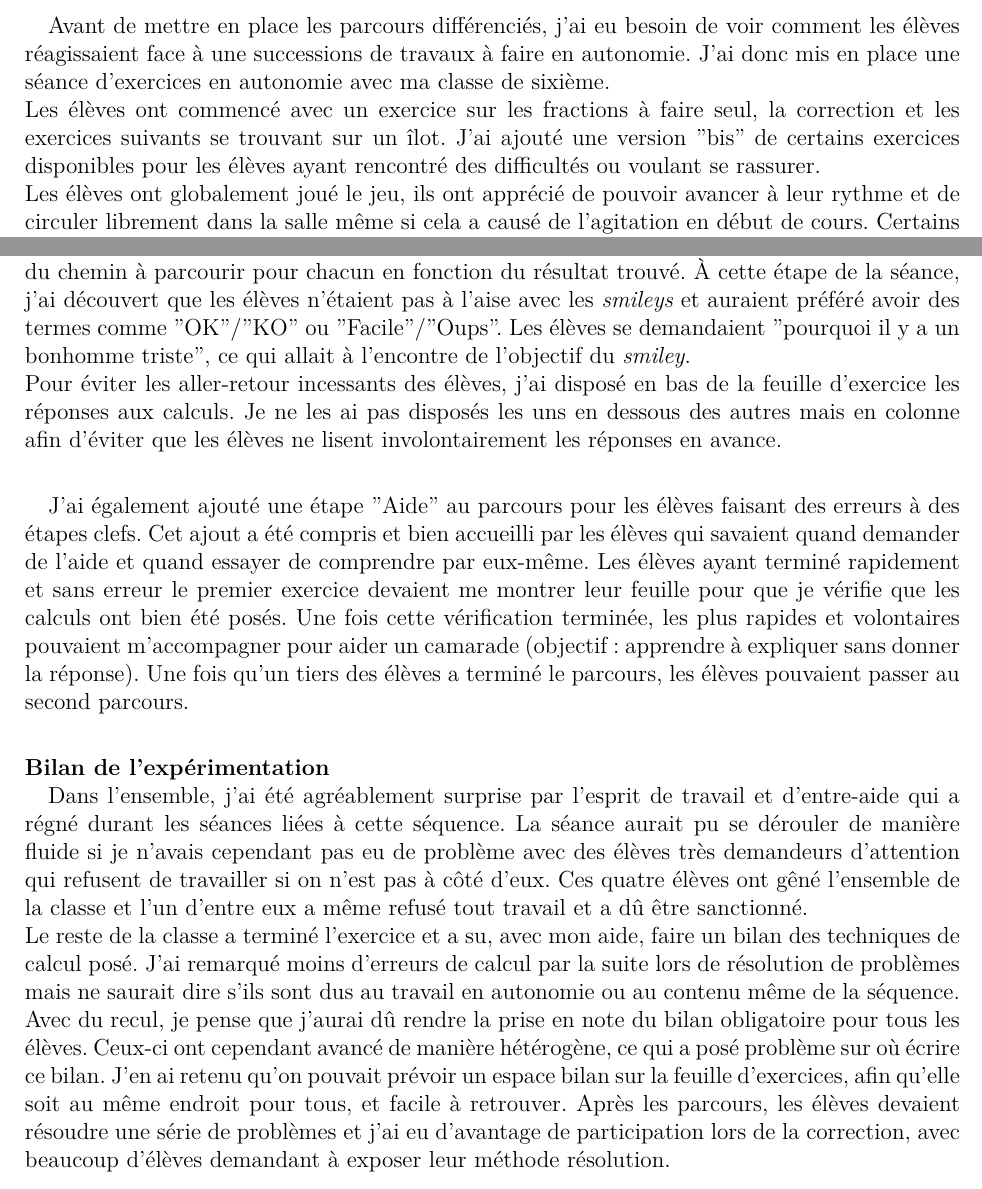
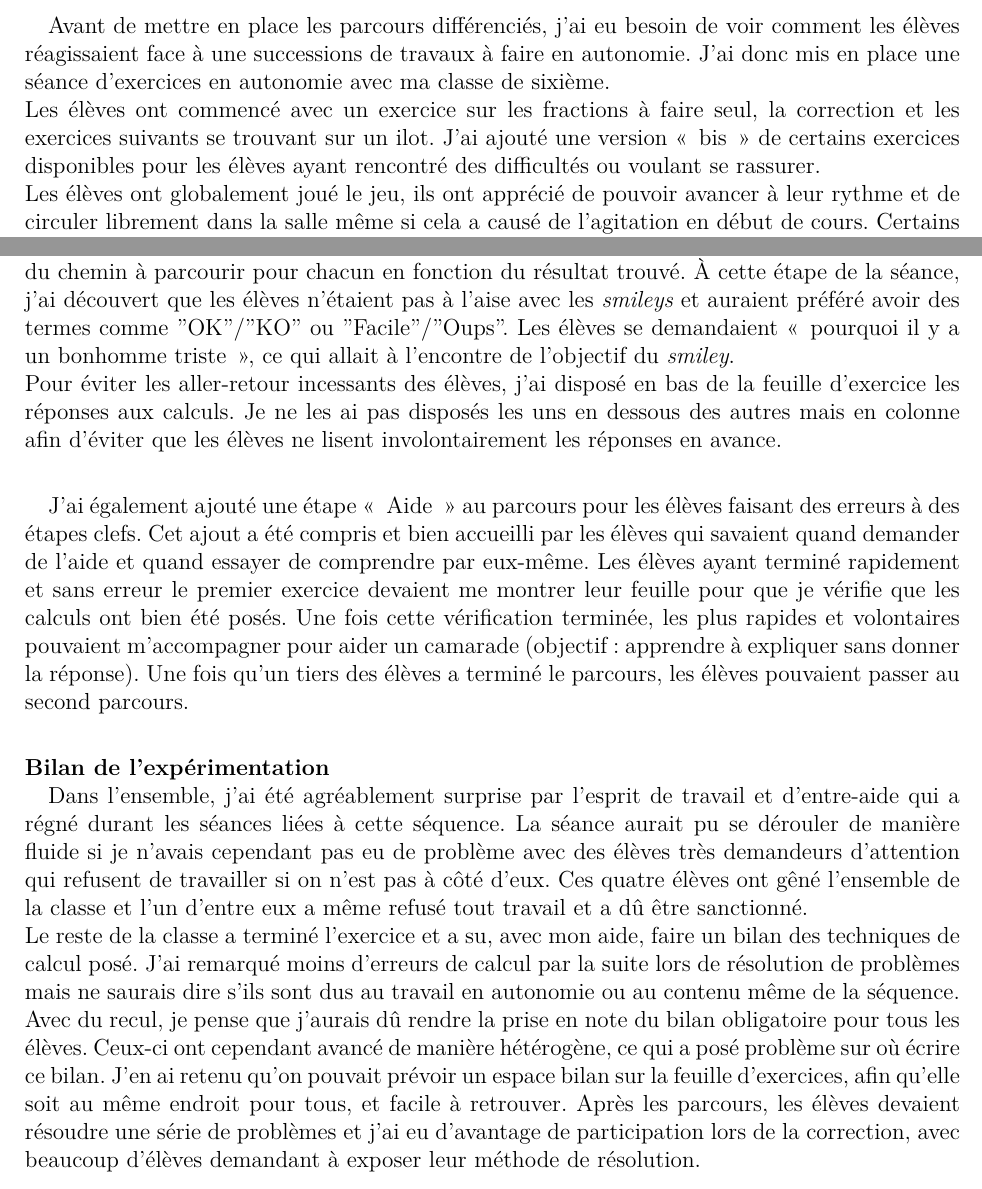
Before and after one commit to vvvictoire/memoire-meef, a LaTeX book (main/henriette_jidouard_milis_2018_19_MEMOIRE MEEF.tex, which reads main/sections/parcours.tex): two parts of pages 12 and 14 of 52, joined at a grey line, cut so that both start at the same text. Compiled offline with XeLaTeX.

Commit message:
Corrections typographiques et grammaticales

```diff
--- a/main/sections/parcours.tex
+++ b/main/sections/parcours.tex
@@ -4,7 +4,7 @@
 Le principe du parcours différencié est de proposer aux élèves de traiter une série d'exercices avec une progression adaptée aux difficultés que ceux-ci peuvent rencontrer. Ce parcours peut être complété par des aides progressives données par l'enseignant ou sous différents supports (capsules vidéos, document avec rappel de cours, questions intermédiaires\ldots ).
 \paragraph{}
 Avant de mettre en place les parcours différenciés, j'ai eu besoin de voir comment les élèves réagissaient face à une successions de travaux à faire en autonomie. J'ai donc mis en place une séance d'exercices en autonomie avec ma classe de sixième. \\
-Les élèves ont commencé avec un exercice sur les fractions à faire seul, la correction et les exercices suivants se trouvant sur un îlot. J'ai ajouté une version "bis" de certains exercices disponibles pour les élèves ayant rencontré des difficultés ou voulant se rassurer. \\
+Les élèves ont commencé avec un exercice sur les fractions à faire seul, la correction et les exercices suivants se trouvant sur un ilot. J'ai ajouté une version « bis » de certains exercices disponibles pour les élèves ayant rencontré des difficultés ou voulant se rassurer. \\
 Les élèves ont globalement joué le jeu, ils ont apprécié de pouvoir avancer à leur  rythme et de circuler librement dans la salle même si cela a causé de l'agitation en début de cours. Certains élèves ont cependant choisi de ne faire qu'un ou deux exercices simples, et d'autres se sont rapidement jetés sur les corrections.\\
 \newline
 Lors de cette expérience, je me suis rendue compte des élèves qui devaient a priori me poser des problèmes d'attitude étaient plus épanouis dans ce type de travail (lorsqu'ils faisaient l'effort d'essayer), alors que des élèves très à l'aise en condition \emph{classique} de travail individuel ont été perdus au démarrage de la première séance. De plus, une fois le dispositif en place, des élèves habituellement très discrets m'ont demandé de l'aide. J'ai cependant eu de grandes difficultés à \emph{jongler} entre les élèves. Ceux-ci étaient encore peu autonomes et avaient surtout besoin d'être rassurés. J'ai également eu du mal à estimer le temps à laisser à chacun pour travailler seul, et à identifier les moments où instaurer le travail en commun.\\
@@ -33,13 +33,13 @@ Le parcours différencié suivant ayant été construit en parallèle de l'expé
 \subsubsection{Seconde expérimentation : un parcours semi-différencié}
 La seconde différenciation a été effectuée sur ma classe de sixième autour du calcul avec les nombres décimaux.\\
 Les élèves ont reçu une première feuille d'exercices composée de calculs aux difficultés progressives, et suivant un parcours différencié. Dans le parcours de l'expérimentation précédente, j'ai été gênée par les termes "OK" et "KO" qui pourraient être incompris ou mal interprétés. Le premier terme peut être vu comme une validation moyenne de l'exercice, "OK j'ai vite-fait compris" alors que le second terme peut être interprété comme "J'ai été mis KO par l'exercice". J'ai donc choisi de passer par des visages souriants ou non pour indiquer l'état d'esprit suite à la résolution d'un exercice. Les élèves étant de plus hyperconnectés, je n'ai pas eu de doute quant à l'interprétation de ces \textit{smileys}.
-\paragraph{}Pour cette série d'exercices, j'ai mis d'avantage de possibilités de parcours, ce qui n'a pas été facile à comprendre pour les élèves. Afin de m'assurer que tout le monde a compris comment réaliser le parcours, j'ai fait faire le premier calcul aux élèves et nous avons décidé ensemble du chemin à parcourir pour chacun en fonction du résultat trouvé. À cette étape de la séance, j'ai découvert que les élèves n'étaient pas à l'aise avec les \textit{smileys} et auraient préféré avoir des termes comme "OK"/"KO" ou "Facile"/"Oups". Les élèves se demandaient "pourquoi il y a un bonhomme triste", ce qui allait à l'encontre de l'objectif du \textit{smiley}.\\
+\paragraph{}Pour cette série d'exercices, j'ai mis d'avantage de possibilités de parcours, ce qui n'a pas été facile à comprendre pour les élèves. Afin de m'assurer que tout le monde a compris comment réaliser le parcours, j'ai fait faire le premier calcul aux élèves et nous avons décidé ensemble du chemin à parcourir pour chacun en fonction du résultat trouvé. À cette étape de la séance, j'ai découvert que les élèves n'étaient pas à l'aise avec les \textit{smileys} et auraient préféré avoir des termes comme "OK"/"KO" ou "Facile"/"Oups". Les élèves se demandaient « pourquoi il y a un bonhomme triste », ce qui allait à l'encontre de l'objectif du \textit{smiley}.\\
 Pour éviter les aller-retour incessants des élèves, j'ai disposé en bas de la feuille d'exercice les réponses aux calculs. Je ne les ai pas disposés les uns en dessous des autres mais en colonne afin d'éviter que les élèves ne lisent involontairement les réponses en avance.
-\paragraph{}J'ai également ajouté une étape "Aide" au parcours pour les élèves faisant des erreurs à des étapes clefs. Cet ajout a été compris et bien accueilli par les élèves qui savaient quand demander de l'aide et quand essayer de comprendre par eux-même. Les élèves ayant terminé rapidement et sans erreur le premier exercice devaient me montrer leur feuille pour que je vérifie que les calculs ont bien été posés. Une fois cette vérification terminée, les plus rapides et volontaires pouvaient m'accompagner pour aider un camarade (objectif : apprendre à expliquer sans donner la réponse). Une fois qu'un tiers des élèves a terminé le parcours, les élèves pouvaient passer au second parcours.
+\paragraph{}J'ai également ajouté une étape « Aide » au parcours pour les élèves faisant des erreurs à des étapes clefs. Cet ajout a été compris et bien accueilli par les élèves qui savaient quand demander de l'aide et quand essayer de comprendre par eux-même. Les élèves ayant terminé rapidement et sans erreur le premier exercice devaient me montrer leur feuille pour que je vérifie que les calculs ont bien été posés. Une fois cette vérification terminée, les plus rapides et volontaires pouvaient m'accompagner pour aider un camarade (objectif : apprendre à expliquer sans donner la réponse). Une fois qu'un tiers des élèves a terminé le parcours, les élèves pouvaient passer au second parcours.
 \paragraph{Bilan de l'expérimentation\\}
 Dans l'ensemble, j'ai été agréablement surprise par l'esprit de travail et d'entre-aide qui a régné durant les séances liées à cette séquence. La séance aurait pu se dérouler de manière fluide si je n'avais cependant pas eu de problème avec des élèves très demandeurs d'attention qui refusent de travailler si on n'est pas à côté d'eux. Ces quatre élèves ont gêné l'ensemble de la classe et l'un d'entre eux a même refusé tout travail et a dû être sanctionné.\\
-Le reste de la classe a terminé l'exercice et a su, avec mon aide, faire un bilan des techniques de calcul posé. J'ai remarqué moins d'erreurs de calcul par la suite lors de résolution de problèmes mais ne saurait dire s'ils sont dus au travail en autonomie ou au contenu même de la séquence.\\
-Avec du recul, je pense que j'aurai dû rendre la prise en note du bilan obligatoire pour tous les élèves. Ceux-ci ont cependant avancé de manière hétérogène, ce qui a posé problème sur où écrire ce bilan. J'en ai retenu qu'on pouvait prévoir un espace bilan sur la feuille d'exercices, afin qu'elle soit au même endroit pour tous, et facile à retrouver. Après les parcours, les élèves devaient résoudre une série de problèmes et j'ai eu d'avantage de participation lors de la correction, avec beaucoup d'élèves demandant à exposer leur méthode résolution.
+Le reste de la classe a terminé l'exercice et a su, avec mon aide, faire un bilan des techniques de calcul posé. J'ai remarqué moins d'erreurs de calcul par la suite lors de résolution de problèmes mais ne saurais dire s'ils sont dus au travail en autonomie ou au contenu même de la séquence.\\
+Avec du recul, je pense que j'aurais dû rendre la prise en note du bilan obligatoire pour tous les élèves. Ceux-ci ont cependant avancé de manière hétérogène, ce qui a posé problème sur où écrire ce bilan. J'en ai retenu qu'on pouvait prévoir un espace bilan sur la feuille d'exercices, afin qu'elle soit au même endroit pour tous, et facile à retrouver. Après les parcours, les élèves devaient résoudre une série de problèmes et j'ai eu d'avantage de participation lors de la correction, avec beaucoup d'élèves demandant à exposer leur méthode de résolution.
 \paragraph{}Les élèves les plus à l'aise et ne souhaitant pas aider un camarade ont cependant fini par épuiser le travail supplémentaire que j'avais prévu, ils ont donc commencé la suite de la séquence et ont même eu l'autorisation de travailler une autre matière pour l'une d'entre eux. Cela me pose la question du travail à demander à ces élèves à l'issue du parcours. J'envisage de leur demander de réaliser une carte mentale autour de la séquence et de ce qu'ils ont compris et employé lors de la séance. Nous avons d'autant plus expérimenté le jeu "Math's up" en demi-groupe\footnote{Jeu où deux équipes s'affrontent : les élèves font deviner une liste de notions mathématiques à leur équipe en les décrivant puis en dessinant lors d'une seconde manche}, les élèves ont apprécié l'aspect jeu et j'ai observé une amélioration du réemploi des notions par la suite en classe. Les élèves les plus avancés pourraient donc travailler sur quelles notions réemployer pour le jeu par exemple (et de partir de ces notions pour construire une carte mentale en bilan de la séance).
 
 \subsubsection{Troisième parcours différencié (non expérimenté)}
```
Also changed, not shown: main/sections/parcours.tex (10 more changed lines).
